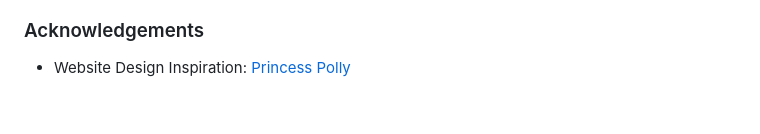
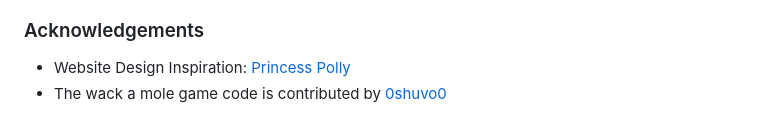
Before and after one commit to emery97/FED-ameliaXweiying, a Markdown page: README.md, the part around the change. GitHub-like rendering.

```diff
--- a/README.md
+++ b/README.md
@@ -103,3 +103,4 @@ In a delightful contrast to our bold aesthetic, we introduce cute mini-games. Th
 ### Acknowledgements
 
 - Website Design Inspiration: [Princess Polly](https://us.princesspolly.com/)
+- The wack a mole game code is contributed by [0shuvo0](https://github.com/0shuvo0/whack-a-mole.git)
```
